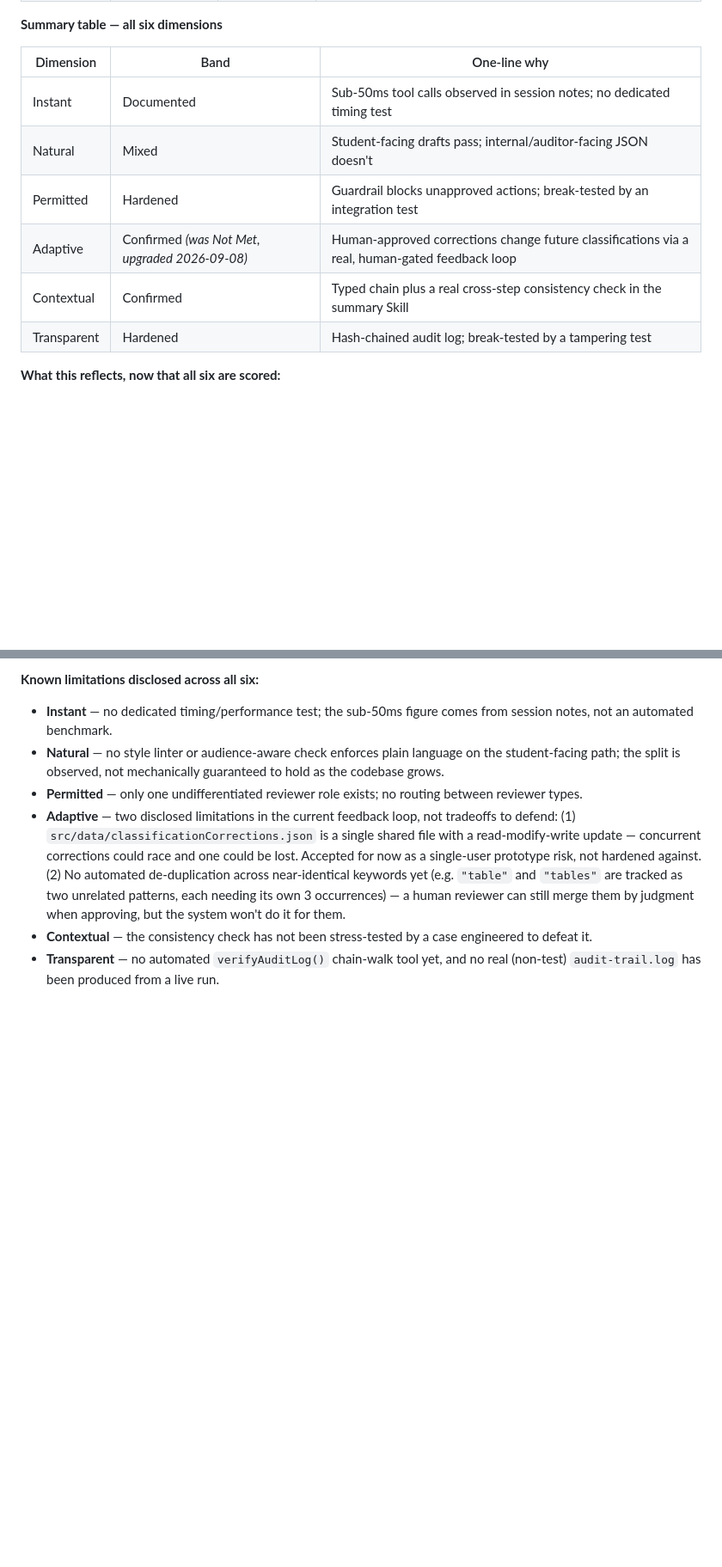
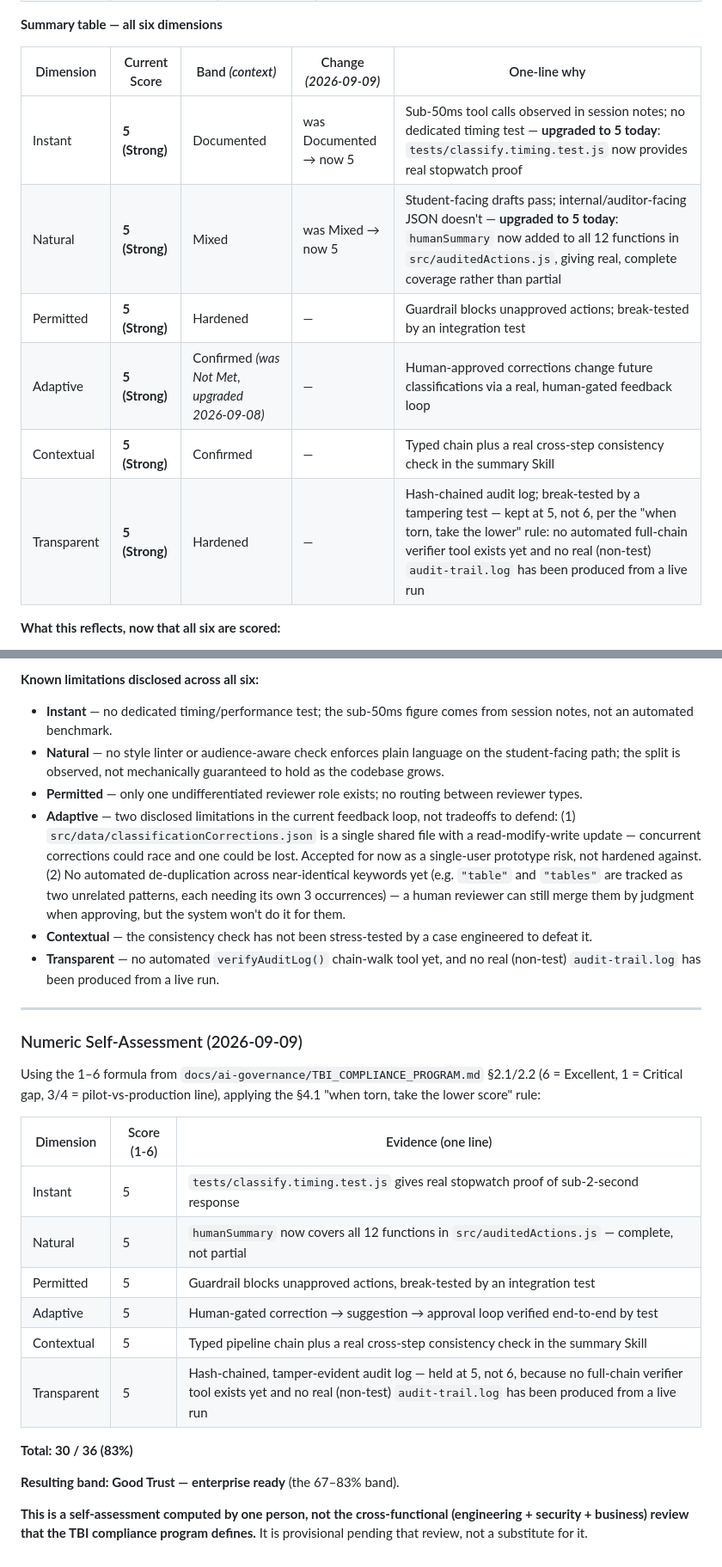
Before and after one commit to fbeig2020-cloud/ai-support-workflow-assistant, a Markdown page: architecture/layers-and-boundaries.md, 2 parts joined by grey strips. Shown at 86% size. Rendered like a GitHub page; blank space fills up the shorter version.

Commit message:
Apply INPACT numeric scoring (30/36) and add session summary

```diff
--- a/architecture/layers-and-boundaries.md
+++ b/architecture/layers-and-boundaries.md
@@ -129,14 +131,14 @@ INPACT is the **confirmed** six-dimension framework from Module 1, Lesson 2 of t
 
 **Summary table — all six dimensions**
 
-| Dimension | Band | One-line why |
-|---|---|---|
-| Instant | Documented | Sub-50ms tool calls observed in session notes; no dedicated timing test |
-| Natural | Mixed | Student-facing drafts pass; internal/auditor-facing JSON doesn't |
-| Permitted | Hardened | Guardrail blocks unapproved actions; break-tested by an integration test |
-| Adaptive | Confirmed *(was Not Met, upgraded 2026-09-08)* | Human-approved corrections change future classifications via a real, human-gated feedback loop |
-| Contextual | Confirmed | Typed chain plus a real cross-step consistency check in the summary Skill |
-| Transparent | Hardened | Hash-chained audit log; break-tested by a tampering test |
+| Dimension | Current Score | Band *(context)* | Change *(2026-09-09)* | One-line why |
+|---|---|---|---|---|
+| Instant | **5 (Strong)** | Documented | was Documented → now 5 | Sub-50ms tool calls observed in session notes; no dedicated timing test — **upgraded to 5 today**: `tests/classify.timing.test.js` now provides real stopwatch proof |
+| Natural | **5 (Strong)** | Mixed | was Mixed → now 5 | Student-facing drafts pass; internal/auditor-facing JSON doesn't — **upgraded to 5 today**: `humanSummary` now added to all 12 functions in `src/auditedActions.js`, giving real, complete coverage rather than partial |
+| Permitted | **5 (Strong)** | Hardened | — | Guardrail blocks unapproved actions; break-tested by an integration test |
+| Adaptive | **5 (Strong)** | Confirmed *(was Not Met, upgraded 2026-09-08)* | — | Human-approved corrections change future classifications via a real, human-gated feedback loop |
+| Contextual | **5 (Strong)** | Confirmed | — | Typed chain plus a real cross-step consistency check in the summary Skill |
+| Transparent | **5 (Strong)** | Hardened | — | Hash-chained audit log; break-tested by a tampering test — kept at 5, not 6, per the "when torn, take the lower" rule: no automated full-chain verifier tool exists yet and no real (non-test) `audit-trail.log` has been produced from a live run |
 
 **What this reflects, now that all six are scored:**
 - **The two Hardened dimensions share the same signature as Part IV — a test that tries to break the mechanism, not just a happy-path check.** Permitted is backed by an integration test confirming the escalation path actually clears the guardrail; Transparent is backed by a tampering test that proves a corrupted entry is detectable.
@@ -151,3 +153,24 @@ INPACT is the **confirmed** six-dimension framework from Module 1, Lesson 2 of t
 - **Adaptive** — two disclosed limitations in the current feedback loop, not tradeoffs to defend: (1) `src/data/classificationCorrections.json` is a single shared file with a read-modify-write update — concurrent corrections could race and one could be lost. Accepted for now as a single-user prototype risk, not hardened against. (2) No automated de-duplication across near-identical keywords yet (e.g. `"table"` and `"tables"` are tracked as two unrelated patterns, each needing its own 3 occurrences) — a human reviewer can still merge them by judgment when approving, but the system won't do it for them.
 - **Contextual** — the consistency check has not been stress-tested by a case engineered to defeat it.
 - **Transparent** — no automated `verifyAuditLog()` chain-walk tool yet, and no real (non-test) `audit-trail.log` has been produced from a live run.
+
+---
+
+### Numeric Self-Assessment (2026-09-09)
+
+Using the 1–6 formula from `docs/ai-governance/TBI_COMPLIANCE_PROGRAM.md` §2.1/2.2 (6 = Excellent, 1 = Critical gap, 3/4 = pilot-vs-production line), applying the §4.1 "when torn, take the lower score" rule:
+
+| Dimension | Score (1-6) | Evidence (one line) |
+|---|---|---|
+| Instant | 5 | `tests/classify.timing.test.js` gives real stopwatch proof of sub-2-second response |
+| Natural | 5 | `humanSummary` now covers all 12 functions in `src/auditedActions.js` — complete, not partial |
+| Permitted | 5 | Guardrail blocks unapproved actions, break-tested by an integration test |
+| Adaptive | 5 | Human-gated correction → suggestion → approval loop verified end-to-end by test |
+| Contextual | 5 | Typed pipeline chain plus a real cross-step consistency check in the summary Skill |
+| Transparent | 5 | Hash-chained, tamper-evident audit log — held at 5, not 6, because no full-chain verifier tool exists yet and no real (non-test) `audit-trail.log` has been produced from a live run |
+
+**Total: 30 / 36 (83%)**
+
+**Resulting band: Good Trust — enterprise ready** (the 67–83% band).
+
+**This is a self-assessment computed by one person, not the cross-functional (engineering + security + business) review that the TBI compliance program defines.** It is provisional pending that review, not a substitute for it.
```
Also changed, not shown: other parts of architecture/layers-and-boundaries.md (+4 -2 lines), SESSION_SUMMARY_INPACT-numeric-scoring-and-Natural-fix.md (added, +102 -0 lines).
